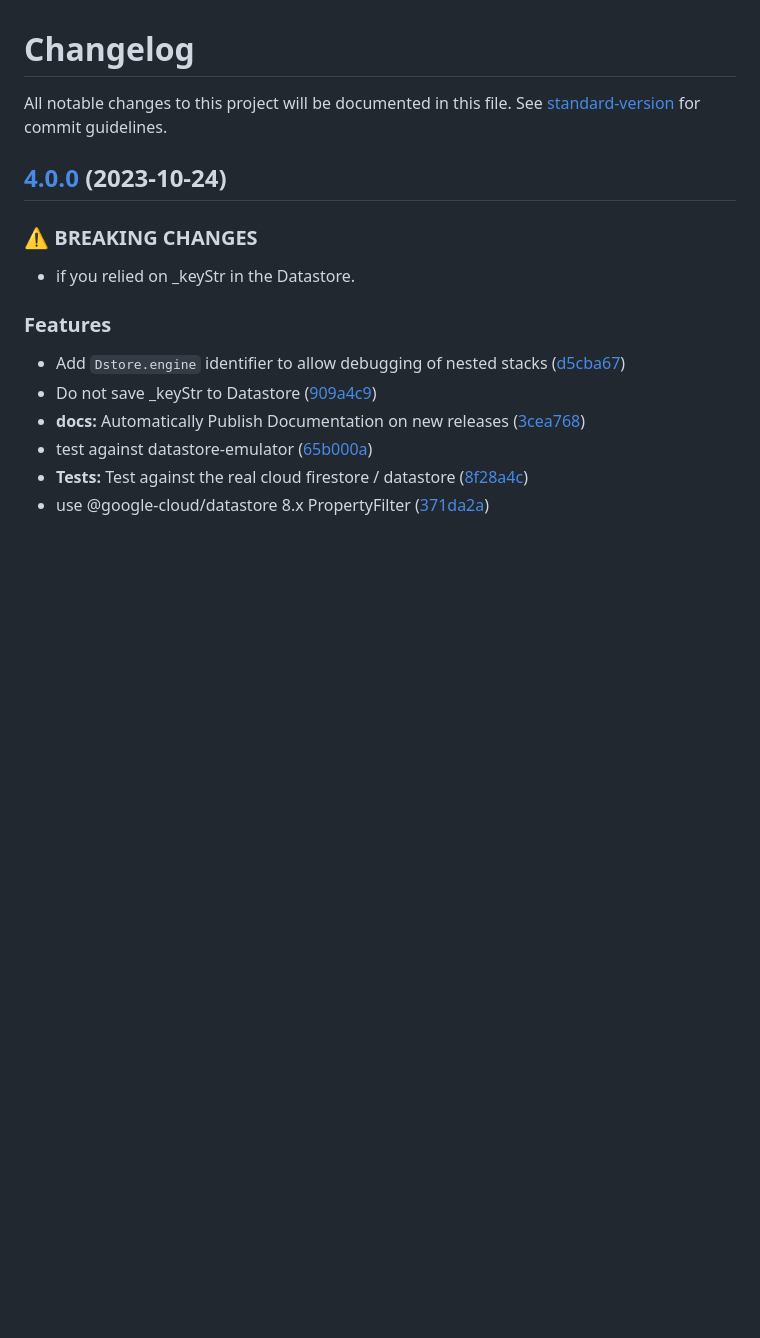
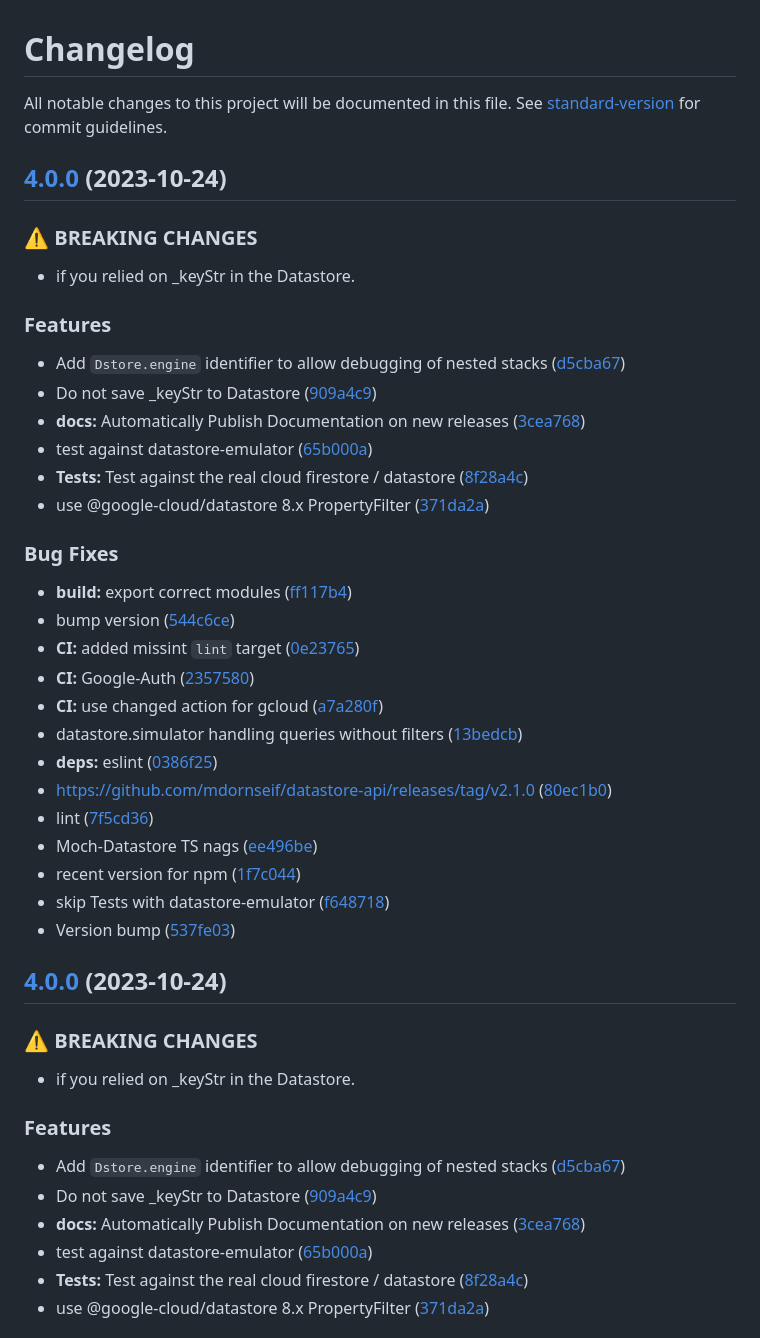
Before and after one commit to mdornseif/datastore-api, a Markdown page: CHANGELOG.md, the part around the change. Rendered like a GitHub page; blank space fills up the shorter version.

Commit message:
chore(release): 4.0.0

```diff
--- a/CHANGELOG.md
+++ b/CHANGELOG.md
@@ -1,6 +1,39 @@
 # Changelog
 
 All notable changes to this project will be documented in this file. See [standard-version](https://github.com/conventional-changelog/standard-version) for commit guidelines.
+
+## [4.0.0](https://github.com/mdornseif/datastore-api/compare/v2.0.1...v4.0.0) (2023-10-24)
+
+
+### ⚠ BREAKING CHANGES
+
+* if you relied on _keyStr in the Datastore.
+
+### Features
+
+* Add `Dstore.engine` identifier to allow debugging of nested stacks ([d5cba67](https://github.com/mdornseif/datastore-api/commit/d5cba6715a9e22e2cc5482347437f9b223be2c12))
+* Do not save _keyStr to Datastore ([909a4c9](https://github.com/mdornseif/datastore-api/commit/909a4c91a0c43d15b7ca299796256839de7861f8))
+* **docs:** Automatically Publish Documentation on new releases ([3cea768](https://github.com/mdornseif/datastore-api/commit/3cea76874e355a2f1df38d156d5d5cac264971c7))
+* test against datastore-emulator ([65b000a](https://github.com/mdornseif/datastore-api/commit/65b000abe0f077c9220f377beb3003d33542975f))
+* **Tests:** Test against the real cloud firestore / datastore ([8f28a4c](https://github.com/mdornseif/datastore-api/commit/8f28a4c23bdef1768be2732d37882030aff1d5ee))
+* use @google-cloud/datastore 8.x PropertyFilter ([371da2a](https://github.com/mdornseif/datastore-api/commit/371da2a96712ffdf24bbc69e27acf2740078efbe))
+
+
+### Bug Fixes
+
+* **build:** export correct modules ([ff117b4](https://github.com/mdornseif/datastore-api/commit/ff117b42bc36585776d300e8cf84484a8838c633))
+* bump version ([544c6ce](https://github.com/mdornseif/datastore-api/commit/544c6cef6ca5c6ee05f88e4914faaccaee3d7eca))
+* **CI:** added missint `lint` target ([0e23765](https://github.com/mdornseif/datastore-api/commit/0e2376583c1ab5dbbaded31bcfc1800b4807eed6))
+* **CI:** Google-Auth ([2357580](https://github.com/mdornseif/datastore-api/commit/23575803e608b005e0d9a5ae30c5f79b89b5e45e))
+* **CI:** use changed action for gcloud ([a7a280f](https://github.com/mdornseif/datastore-api/commit/a7a280fc32890ea5f6df18cc5b3dd9b869445ec2))
+* datastore.simulator handling queries without filters ([13bedcb](https://github.com/mdornseif/datastore-api/commit/13bedcb9869473af03806f2d8c33c69ce0095a82))
+* **deps:** eslint ([0386f25](https://github.com/mdornseif/datastore-api/commit/0386f25f492a4b1d0aebd2b71a13437a51e3dad2))
+* https://github.com/mdornseif/datastore-api/releases/tag/v2.1.0 ([80ec1b0](https://github.com/mdornseif/datastore-api/commit/80ec1b0a4254bd30c51e204163abaabf70a23415))
+* lint ([7f5cd36](https://github.com/mdornseif/datastore-api/commit/7f5cd36821e670b989e858482b751b4e74f1d4ef))
+* Moch-Datastore TS nags ([ee496be](https://github.com/mdornseif/datastore-api/commit/ee496be3b6fcf5fd3e574dde06dc3411e4facc75))
+* recent version for npm ([1f7c044](https://github.com/mdornseif/datastore-api/commit/1f7c044af2994da2c167db46521a9ee7c1b8fccd))
+* skip Tests with datastore-emulator ([f648718](https://github.com/mdornseif/datastore-api/commit/f6487189e3b9de912ad0b2b363b1a87e772b25e2))
+* Version bump ([537fe03](https://github.com/mdornseif/datastore-api/commit/537fe03e39265854fd9e4125c85e5b8b0a757bb1))
 
 ## [4.0.0](https://github.com/mdornseif/datastore-api/compare/v2.0.1...v4.0.0) (2023-10-24)
 
```
